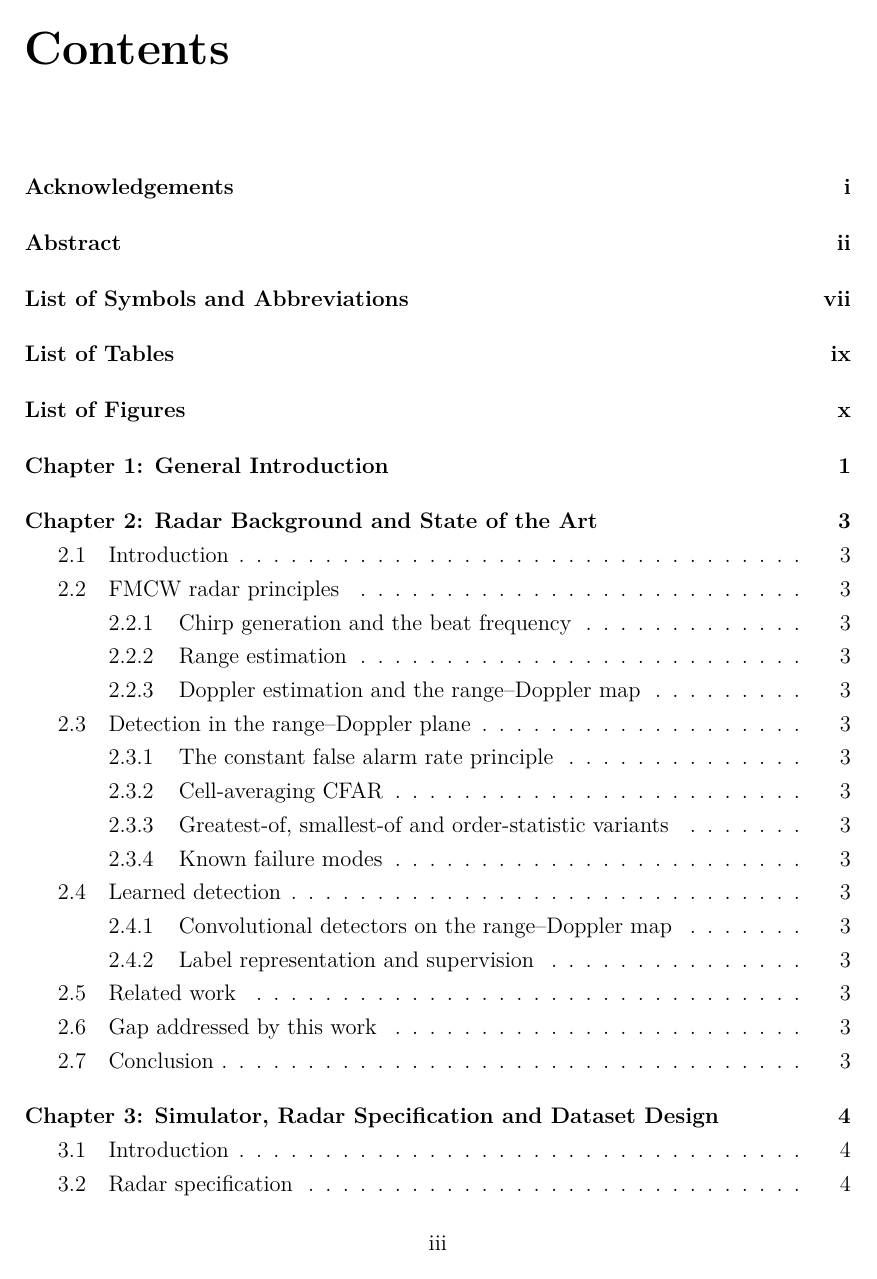
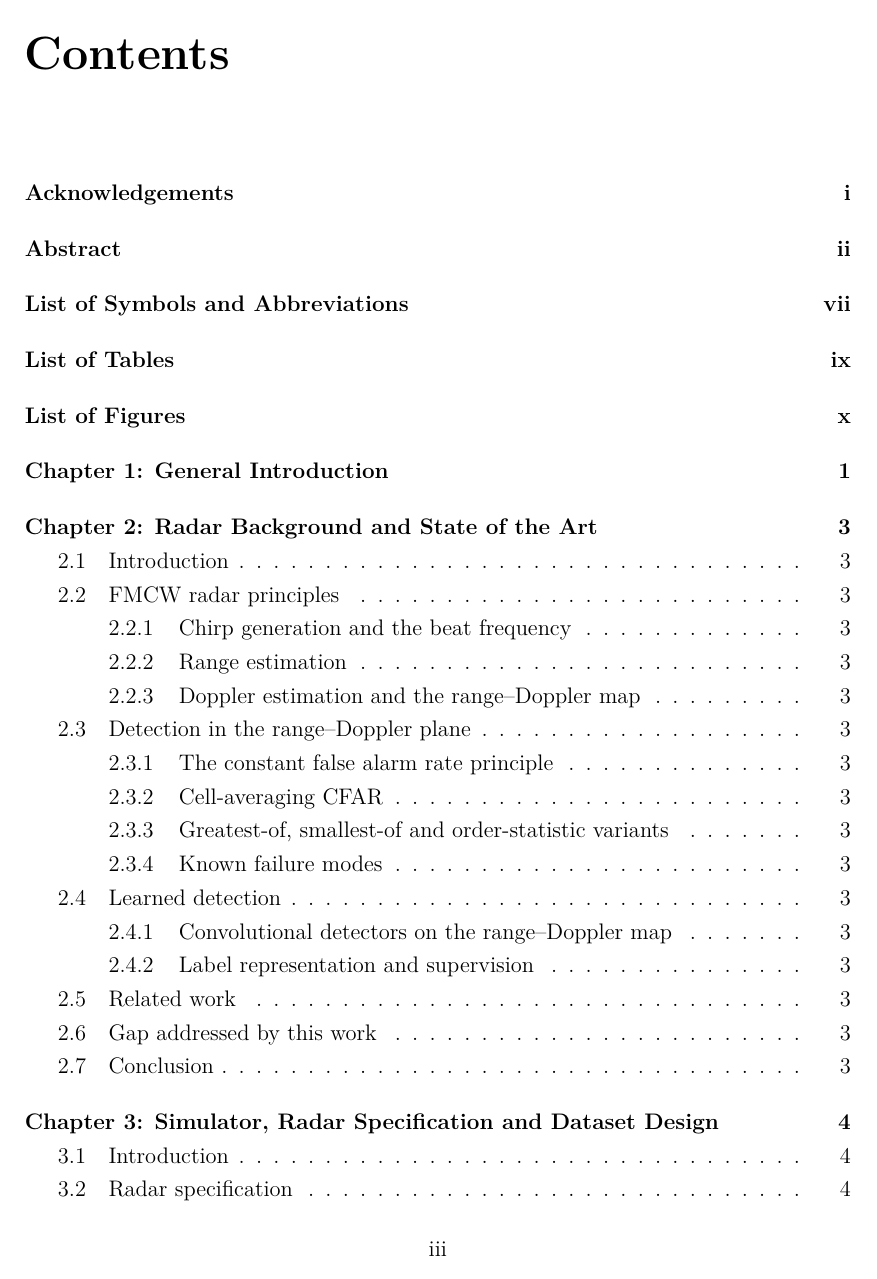
Before and after one commit to alijaafar232003/fmcw-radar-cfar-vs-dl, a LaTeX thesis (report/main.tex, which reads report/preamble.tex): page 4 of 43. Compiled offline with pdfLaTeX.

Commit message:
report: fix fancyhdr headheight warning

```diff
--- a/report/preamble.tex
+++ b/report/preamble.tex
@@ -52,6 +52,7 @@
 
 % ---------- headers ----------
 \usepackage{fancyhdr}
+\setlength{\headheight}{15pt}  % fancyhdr needs this; 12pt triggers a warning
 \pagestyle{fancy}
 \fancyhf{}
 \fancyhead[L]{\nouppercase{\leftmark}}
```
